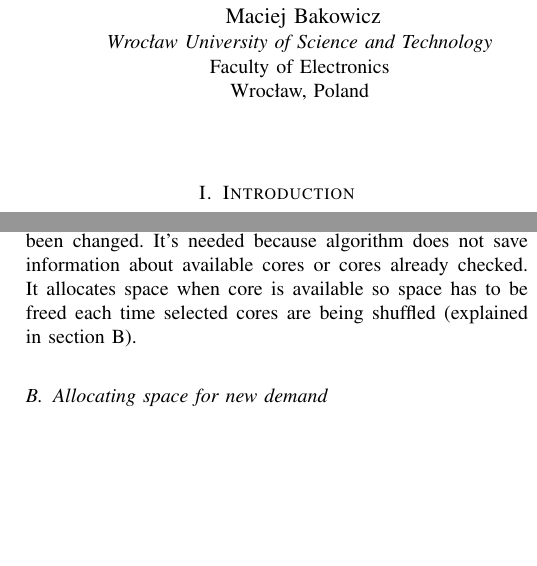
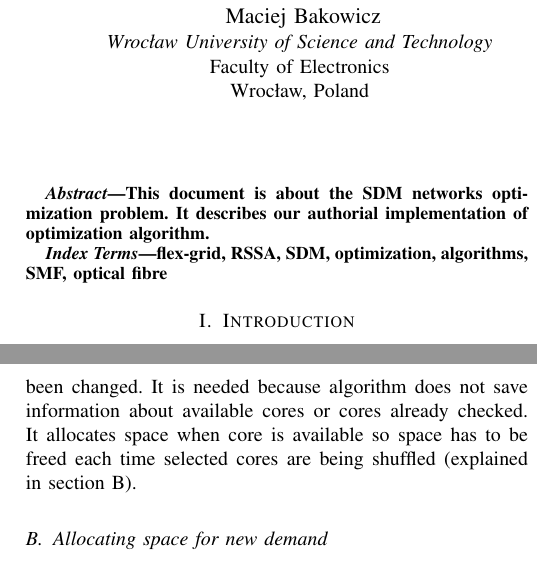
Before and after one commit to bakowroc/network-optimization, a LaTeX paper (report/document.tex): two parts of the columns of pages 1 and 3 of 4, joined at a grey line, cut so that both start at the same text, the shorter picture padded with empty space. Compiled offline with pdfLaTeX; a missing font is replaced by an installed copy or a similar font; a LaTeX package or settings file that is missing is left out.

Commit message:
last for etap3

```diff
--- a/report/document.tex
+++ b/report/document.tex
@@ -34,6 +34,14 @@ Wrocław, Poland \\
 
 \maketitle
 
+\begin{abstract}
+This document is about the SDM networks optimization problem. It describes our authorial implementation of optimization algorithm.
+\end{abstract}
+
+\begin{IEEEkeywords}
+flex-grid, RSSA, SDM, optimization, algorithms, SMF, optical fibre
+\end{IEEEkeywords}
+
 \section{Introduction}
 Flex-grid architecture uses a space division technology. As it is going beyond the capabilities of WDM/EON systems, most likely it will be commonly used in networks to increase transmitted capacity within a single-mode fiber (SMF) \cite{sdm-walko}. Using this solution encounters other problem due to non-linear Shannon limit which is related to maximum power which can be applied into an optical fibre (effects such as chromatic dispersion and non-linearity of the signal cause additional signal disortion)\cite{shannon}.
 \\
@@ -113,8 +113,8 @@ Algorithm follows four principles:
 
 Basically algorithm is a loop over a given number of iterations (2000). At the beginning of each iteration given list of demands is filtered. This process is needed to skip those demands which do not require to be considered in the iteration. Basically filtering process split demands into two structures - demands which are going to be finished in the iteration and those which are going to start (includes those which were postponed due to insufficient resources - not enough free space in the previous iterations). Firstly a space should be unallocated, so before starting new demands those which are going to be finished are served. It prevents demands from being unnecessary postponing - less delays.
 \subsection{Unallocating space for demand}
-When demand requires to be finish a slices related to links in this demand path is being unallocated.
-Additionally, unallocation process is started each time a required core has been changed. It's needed because algorithm does not save information about available cores or cores already checked. It allocates space when core is available so space has to be freed each time selected cores are being shuffled (explained in section B).
+When demand requires to be finished, slices related to links in this demand path are being unallocated.
+Additionally, unallocation process is started each time a required core has been changed. It is needed because algorithm does not save information about available cores or cores already checked. It allocates space when core is available so space has to be freed each time selected cores are being shuffled (explained in section B).
 \subsection{Allocating space for new demand}
 Based on each demand source and destination a path is selected (from given ones) and then for each link in the path a core is being selected.
 \\ \\
@@ -132,6 +132,15 @@ An example core allocation can be seen in Fig.1
 \\
 \textbf{Fig. 1} \textit{An example fiber cores allocation for 4 demands}
 \end{figure}
+
+\section{Tools used}
+To solve the optimization problem we use Python 3.7.1 \cite{python} programming language due to it's flexibility, ease of use and huge amount of well developed mathematics and data structures packages. Python is also the language we know the most among the others so we can be sure solving the problem within it is going to go without solving side problems such as language syntax.
+\\ \\
+For more complex data structures we use Numpy \cite{numpy} which is a Python package. It provides structures like matrix, vector or more advanced dictionaries than Python itself. With this package also comes methods for that structures, like deleting, reshaping, transforming or transposing.
+\\ \\
+In a summary of this project we include some of data plots. To make it easy and simple we use Python side plots and datagrams provided by another package - matplotlib \cite{matplotlib}. Besides simple plots this package allows comparison of different data structures within one plot or just export generated plot into image format such as JPEG or PNG.
+\\
+
 \begin{thebibliography}{00}
 
 \bibitem{sdm-walko} P. Lechowicz, K. Walkowiak, M. Klinkowski ``Selection of Spectral-Spatial Channels in SDM
```
Also changed, not shown: report/document.tex (10 more changed lines).
